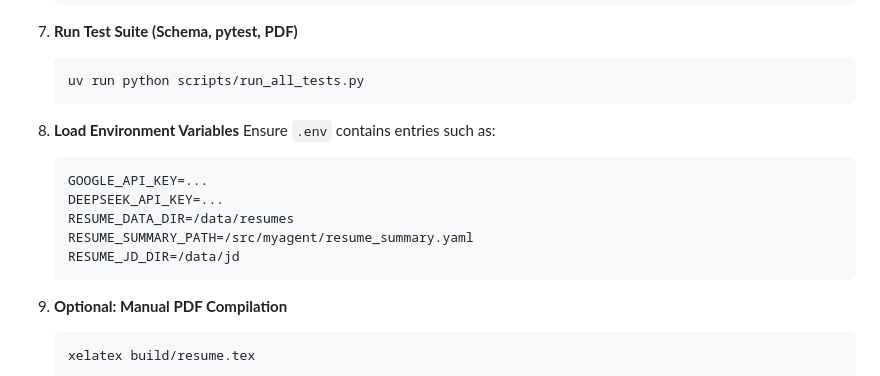
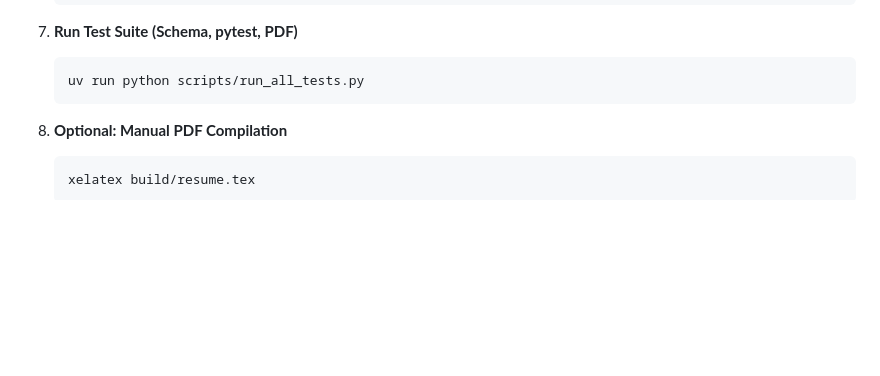
Before and after one commit to bugparty/resume-mcp-server, a Markdown page: README.md, the part around the change. Drawn GitHub-style; blank space fills up the shorter version.

Commit message:
llm api key is not required now

````diff
--- a/README.md
+++ b/README.md
@@ -49,16 +49,6 @@
 7. **Run Test Suite (Schema, pytest, PDF)**
    ```bash
    uv run python scripts/run_all_tests.py
-   ```
-
-8. **Load Environment Variables**
-   Ensure `.env` contains entries such as:
-   ```env
-   GOOGLE_API_KEY=...
-   DEEPSEEK_API_KEY=...
-   RESUME_DATA_DIR=/data/resumes
-   RESUME_SUMMARY_PATH=/src/myagent/resume_summary.yaml
-   RESUME_JD_DIR=/data/jd
    ```
 
 9. **Optional: Manual PDF Compilation**
````
